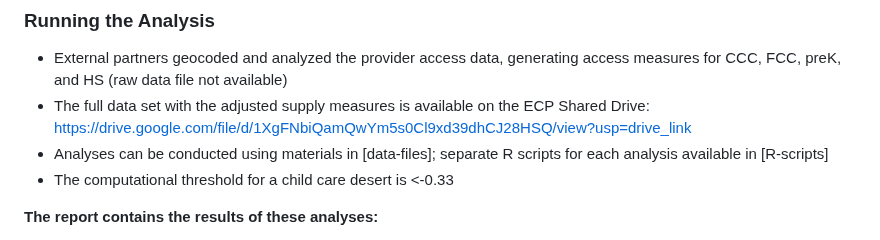
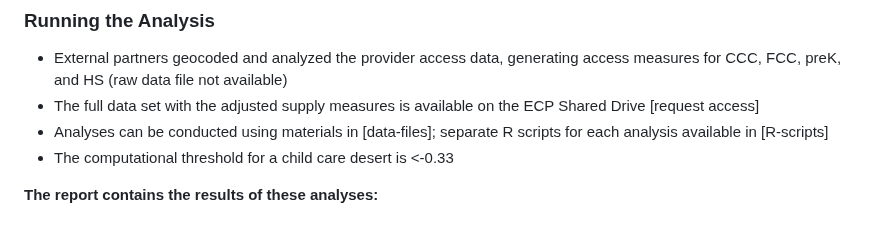
Before and after one commit to haileymgibbs/childcare-desert-analysis, a Markdown page: README.md, the part around the change. GitHub-like rendering.

```diff
--- a/README.md
+++ b/README.md
@@ -71,7 +71,7 @@ Census data can be downloaded from the [Census Bureau ACS 5-Year Estimates](http
 
 ### Running the Analysis
 - External partners geocoded and analyzed the provider access data, generating access measures for CCC, FCC, preK, and HS (raw data file not available)
-- The full data set with the adjusted supply measures is available on the ECP Shared Drive: https://drive.google.com/file/d/1XgFNbiQamQwYm5s0Cl9xd39dhCJ28HSQ/view?usp=drive_link
+- The full data set with the adjusted supply measures is available on the ECP Shared Drive [request access]
 - Analyses can be conducted using materials in [data-files]; separate R scripts for each analysis available in [R-scripts]
 - The computational threshold for a child care desert is <-0.33
 
```
